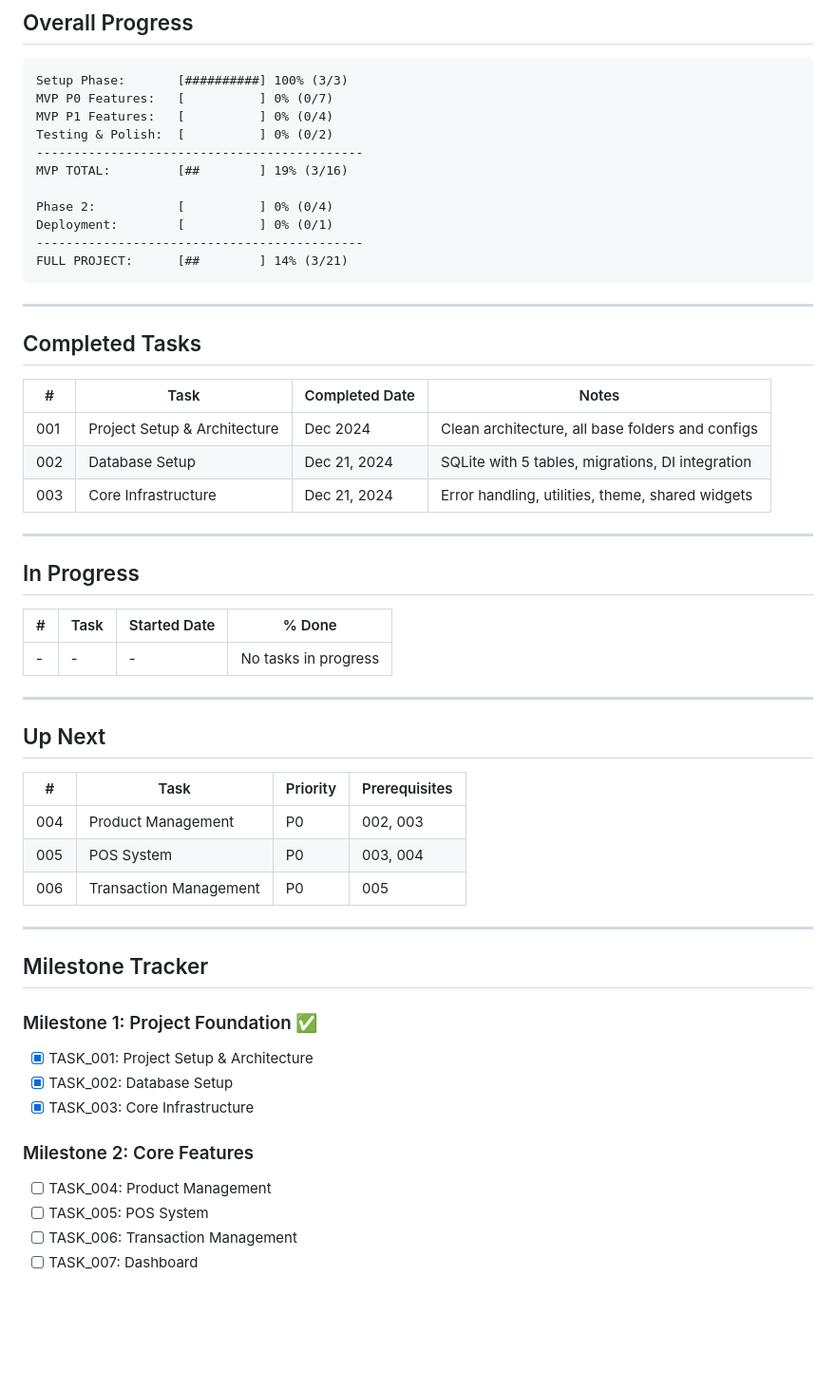
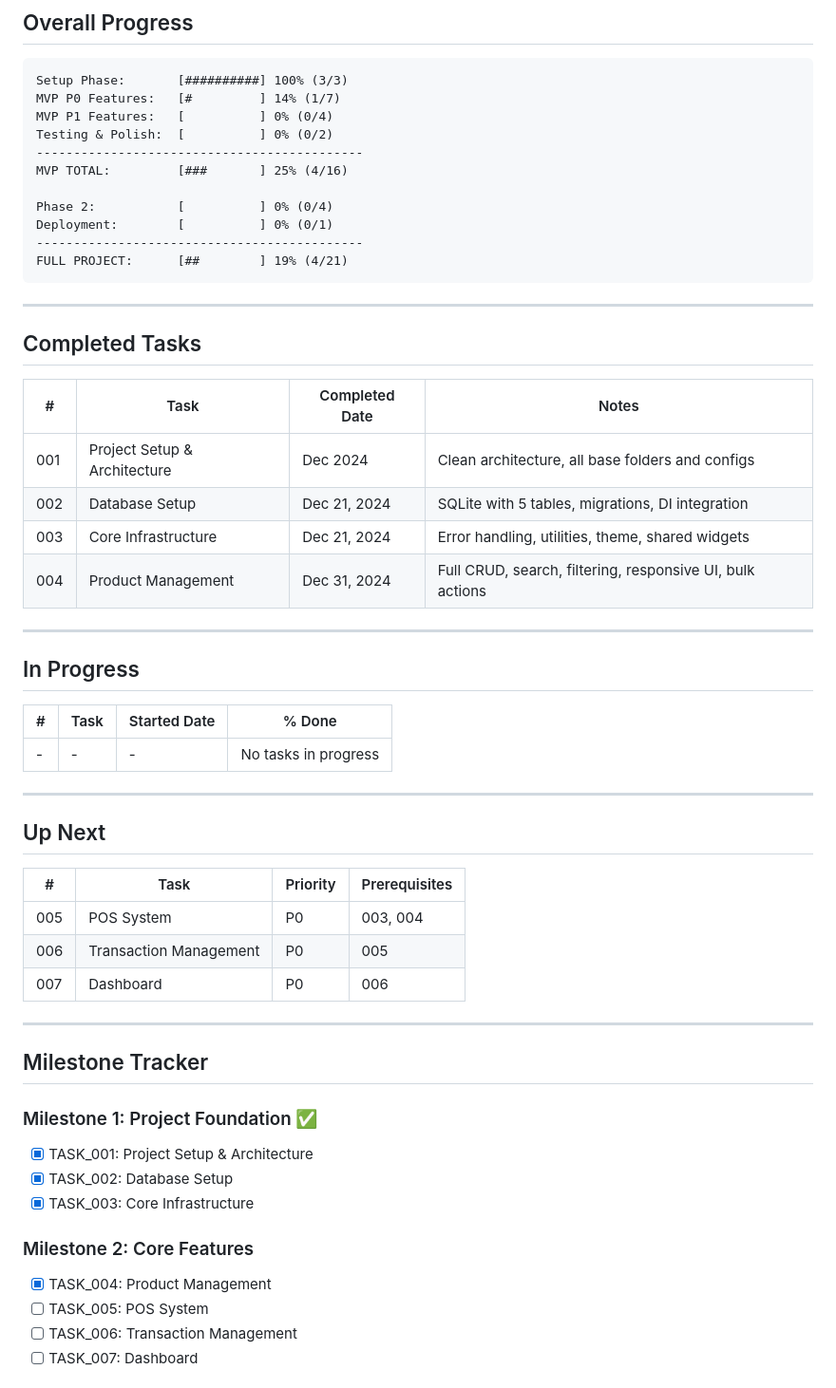
Before and after one commit to zidanhafiz/Kasbon, a Markdown page: TASKS/PROGRESS.md, the part around the change printed below. Shown: that part at 95% size. Drawn GitHub-style; blank space fills up the shorter version.

Commit message:
Update progress and complete Product Management feature in documentation

````diff
--- a/TASKS/PROGRESS.md
+++ b/TASKS/PROGRESS.md
@@ -10,16 +10,16 @@
 
 ```
 Setup Phase:       [##########] 100% (3/3)
-MVP P0 Features:   [          ] 0% (0/7)
+MVP P0 Features:   [#         ] 14% (1/7)
 MVP P1 Features:   [          ] 0% (0/4)
 Testing & Polish:  [          ] 0% (0/2)
 --------------------------------------------
-MVP TOTAL:         [##        ] 19% (3/16)
+MVP TOTAL:         [###       ] 25% (4/16)
 
 Phase 2:           [          ] 0% (0/4)
 Deployment:        [          ] 0% (0/1)
 --------------------------------------------
-FULL PROJECT:      [##        ] 14% (3/21)
+FULL PROJECT:      [##        ] 19% (4/21)
 ```
 
 ---
@@ -31,6 +31,7 @@ FULL PROJECT:      [##        ] 14% (3/21)
 | 001 | Project Setup & Architecture | Dec 2024 | Clean architecture, all base folders and configs |
 | 002 | Database Setup | Dec 21, 2024 | SQLite with 5 tables, migrations, DI integration |
 | 003 | Core Infrastructure | Dec 21, 2024 | Error handling, utilities, theme, shared widgets |
+| 004 | Product Management | Dec 31, 2024 | Full CRUD, search, filtering, responsive UI, bulk actions |
 
 ---
 
@@ -46,9 +47,9 @@ FULL PROJECT:      [##        ] 14% (3/21)
 
 | # | Task | Priority | Prerequisites |
 |---|------|----------|---------------|
-| 004 | Product Management | P0 | 002, 003 |
 | 005 | POS System | P0 | 003, 004 |
 | 006 | Transaction Management | P0 | 005 |
+| 007 | Dashboard | P0 | 006 |
 
 ---
 
@@ -60,7 +61,7 @@ FULL PROJECT:      [##        ] 14% (3/21)
 - [x] TASK_003: Core Infrastructure
 
 ### Milestone 2: Core Features
-- [ ] TASK_004: Product Management
+- [x] TASK_004: Product Management
 - [ ] TASK_005: POS System
 - [ ] TASK_006: Transaction Management
 - [ ] TASK_007: Dashboard
````
Also changed, not shown: other parts of TASKS/PROGRESS.md (+1 -1 lines), TASKS/TASK_004_PRODUCT_MANAGEMENT.md (+33 -33 lines).
